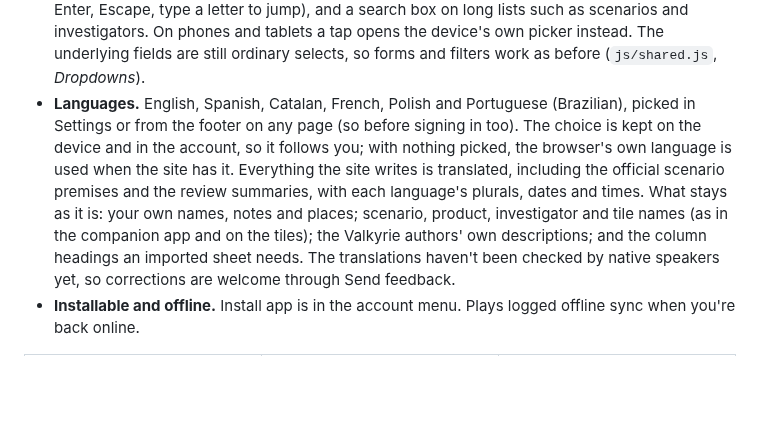
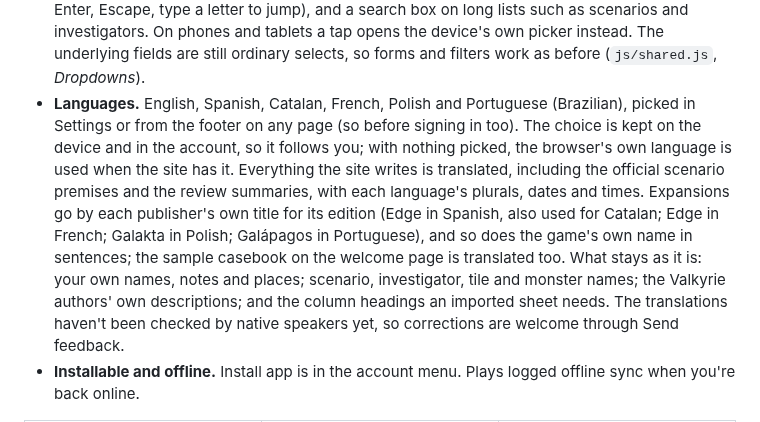
Before and after one commit to maniac782/momcasebook, a Markdown page: README.md, the part around the change. Rendered like a GitHub page; blank space fills up the shorter version.

```diff
--- a/README.md
+++ b/README.md
@@ -28,7 +28,7 @@ This repo is the code behind the live site. It isn't packaged for running your o
 - **Profile pictures.** In the account menu (your picture and name, top right; built to look and behave exactly like the Arkham Horror RPG Ledger's, down to the same class names and styles), **Your account** lets you choose a picture, position and zoom it in a circle, and change your name. Without a picture, your initial shows on a color you pick there (the colors hide while a picture is showing). It shows on your account button and in the admin page's account list.
 - **Export.** CSV (opens in any spreadsheet, and imports back) and a JSON backup. Delete all plays, or the whole account, from Settings.
 - **Dropdown menus.** Every dropdown opens the site's own menu rather than the browser's plain list: a tick on the current choice, group headings, hover and keyboard highlighting (arrows, Enter, Escape, type a letter to jump), and a search box on long lists such as scenarios and investigators. On phones and tablets a tap opens the device's own picker instead. The underlying fields are still ordinary selects, so forms and filters work as before (`js/shared.js`, *Dropdowns*).
-- **Languages.** English, Spanish, Catalan, French, Polish and Portuguese (Brazilian), picked in Settings or from the footer on any page (so before signing in too). The choice is kept on the device and in the account, so it follows you; with nothing picked, the browser's own language is used when the site has it. Everything the site writes is translated, including the official scenario premises and the review summaries, with each language's plurals, dates and times. What stays as it is: your own names, notes and places; scenario, product, investigator and tile names (as in the companion app and on the tiles); the Valkyrie authors' own descriptions; and the column headings an imported sheet needs. The translations haven't been checked by native speakers yet, so corrections are welcome through Send feedback.
+- **Languages.** English, Spanish, Catalan, French, Polish and Portuguese (Brazilian), picked in Settings or from the footer on any page (so before signing in too). The choice is kept on the device and in the account, so it follows you; with nothing picked, the browser's own language is used when the site has it. Everything the site writes is translated, including the official scenario premises and the review summaries, with each language's plurals, dates and times. Expansions go by each publisher's own title for its edition (Edge in Spanish, also used for Catalan; Edge in French; Galakta in Polish; Galápagos in Portuguese), and so does the game's own name in sentences; the sample casebook on the welcome page is translated too. What stays as it is: your own names, notes and places; scenario, investigator, tile and monster names; the Valkyrie authors' own descriptions; and the column headings an imported sheet needs. The translations haven't been checked by native speakers yet, so corrections are welcome through Send feedback.
 - **Installable and offline.** Install app is in the account menu. Plays logged offline sync when you're back online.
 
 <table>
```
Also changed, not shown: docs/screenshots/next-game.png, docs/screenshots/plays.png, docs/screenshots/scenarios-phone.png, docs/screenshots/scenarios.png, docs/screenshots/welcome.png, 10 other files.
